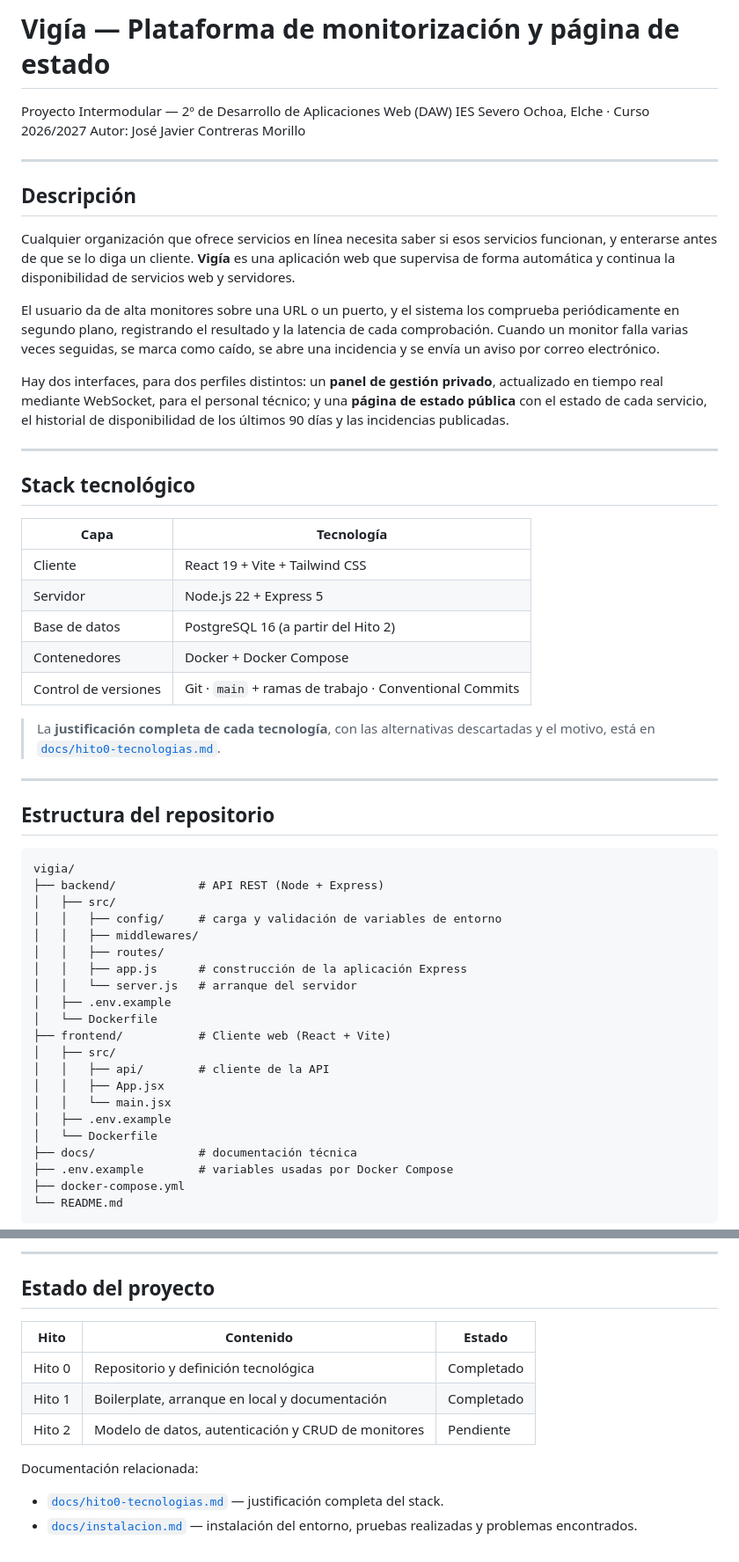
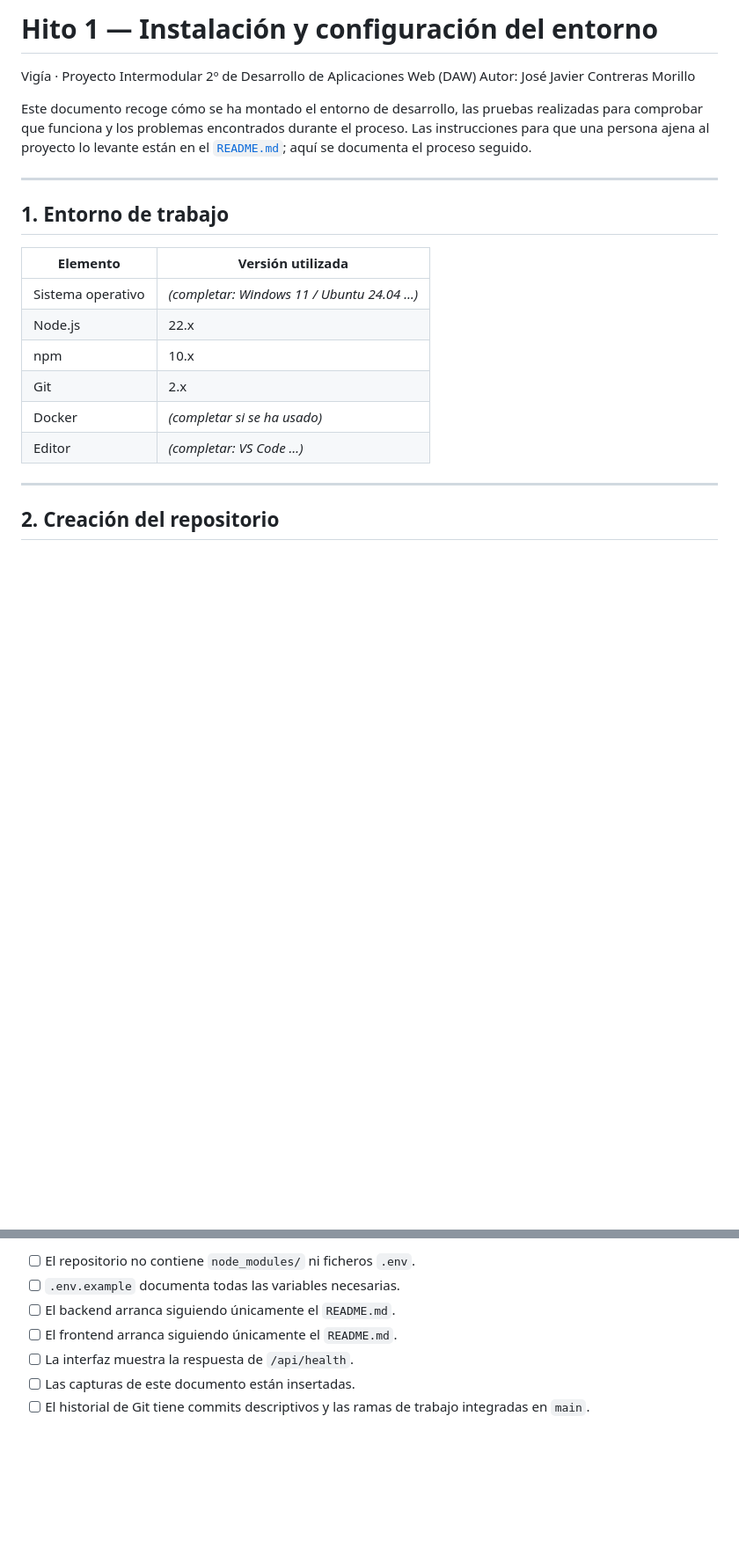
Before and after one commit to Xenofle/vigia, a Markdown page: README.md, 2 parts joined by grey strips. Shown at 88% size. GitHub-like rendering; blank space fills up the shorter version.

````diff
--- a/README.md
+++ b/README.md
@@ -1,58 +1,24 @@
-# Vigía — Plataforma de monitorización y página de estado
+# Hito 1 — Instalación y configuración del entorno
 
-Proyecto Intermodular — 2º de Desarrollo de Aplicaciones Web (DAW)
-IES Severo Ochoa, Elche · Curso 2026/2027
+Vigía · Proyecto Intermodular 2º de Desarrollo de Aplicaciones Web (DAW)
 Autor: José Javier Contreras Morillo
+
+Este documento recoge cómo se ha montado el entorno de desarrollo, las pruebas realizadas para comprobar que funciona y los problemas encontrados durante el proceso. Las instrucciones para que una persona ajena al proyecto lo levante están en el [`README.md`](../README.md); aquí se documenta el proceso seguido.
 
 ---
 
-## Descripción
+## 1. Entorno de trabajo
 
-Cualquier organización que ofrece servicios en línea necesita saber si esos servicios funcionan, y enterarse antes de que se lo diga un cliente. **Vigía** es una aplicación web que supervisa de forma automática y continua la disponibilidad de servicios web y servidores.
-
-El usuario da de alta monitores sobre una URL o un puerto, y el sistema los comprueba periódicamente en segundo plano, registrando el resultado y la latencia de cada comprobación. Cuando un monitor falla varias veces seguidas, se marca como caído, se abre una incidencia y se envía un aviso por correo electrónico.
-
-Hay dos interfaces, para dos perfiles distintos: un **panel de gestión privado**, actualizado en tiempo real mediante WebSocket, para el personal técnico; y una **página de estado pública** con el estado de cada servicio, el historial de disponibilidad de los últimos 90 días y las incidencias publicadas.
+| Elemento | Versión utilizada |
+|---|---|
+| Sistema operativo | *(completar: Windows 11 / Ubuntu 24.04 …)* |
+| Node.js | 22.x |
+| npm | 10.x |
+| Git | 2.x |
+| Docker | *(completar si se ha usado)* |
+| Editor | *(completar: VS Code …)* |
 
 ---
 
-## Stack tecnológico
+## 2. Creación del repositorio
 
-| Capa | Tecnología |
-|---|---|
-| Cliente | React 19 + Vite + Tailwind CSS |
-| Servidor | Node.js 22 + Express 5 |
-| Base de datos | PostgreSQL 16 (a partir del Hito 2) |
-| Contenedores | Docker + Docker Compose |
-| Control de versiones | Git · `main` + ramas de trabajo · Conventional Commits |
-
-> La **justificación completa de cada tecnología**, con las alternativas descartadas y el motivo, está en [`docs/hito0-tecnologias.md`](docs/hito0-tecnologias.md).
-
----
-
-## Estructura del repositorio
-
-```
-vigia/
-├── backend/            # API REST (Node + Express)
-│   ├── src/
-│   │   ├── config/     # carga y validación de variables de entorno
-│   │   ├── middlewares/
-│   │   ├── routes/
-│   │   ├── app.js      # construcción de la aplicación Express
-│   │   └── server.js   # arranque del servidor
-│   ├── .env.example
-│   └── Dockerfile
-├── frontend/           # Cliente web (React + Vite)
-│   ├── src/
-│   │   ├── api/        # cliente de la API
-│   │   ├── App.jsx
-│   │   └── main.jsx
-│   ├── .env.example
-│   └── Dockerfile
-├── docs/               # documentación técnica
-├── .env.example        # variables usadas por Docker Compose
-├── docker-compose.yml
-└── README.md
-```
-
@@ -206,14 +180,7 @@ El servicio `api` espera a que PostgreSQL esté listo mediante un *healthcheck*,
----
-
-## Estado del proyecto
-
-| Hito | Contenido | Estado |
-|---|---|---|
-| Hito 0 | Repositorio y definición tecnológica | Completado |
-| Hito 1 | Boilerplate, arranque en local y documentación | Completado |
-| Hito 2 | Modelo de datos, autenticación y CRUD de monitores | Pendiente |
-
-Documentación relacionada:
-
-- [`docs/hito0-tecnologias.md`](docs/hito0-tecnologias.md) — justificación completa del stack.
-- [`docs/instalacion.md`](docs/instalacion.md) — instalación del entorno, pruebas realizadas y problemas encontrados.
+- [ ] El repositorio no contiene `node_modules/` ni ficheros `.env`.
+- [ ] `.env.example` documenta todas las variables necesarias.
+- [ ] El backend arranca siguiendo únicamente el `README.md`.
+- [ ] El frontend arranca siguiendo únicamente el `README.md`.
+- [ ] La interfaz muestra la respuesta de `/api/health`.
+- [ ] Las capturas de este documento están insertadas.
+- [ ] El historial de Git tiene commits descriptivos y las ramas de trabajo integradas en `main`.
````
Also changed, not shown: other parts of README.md (+102 -94 lines).
